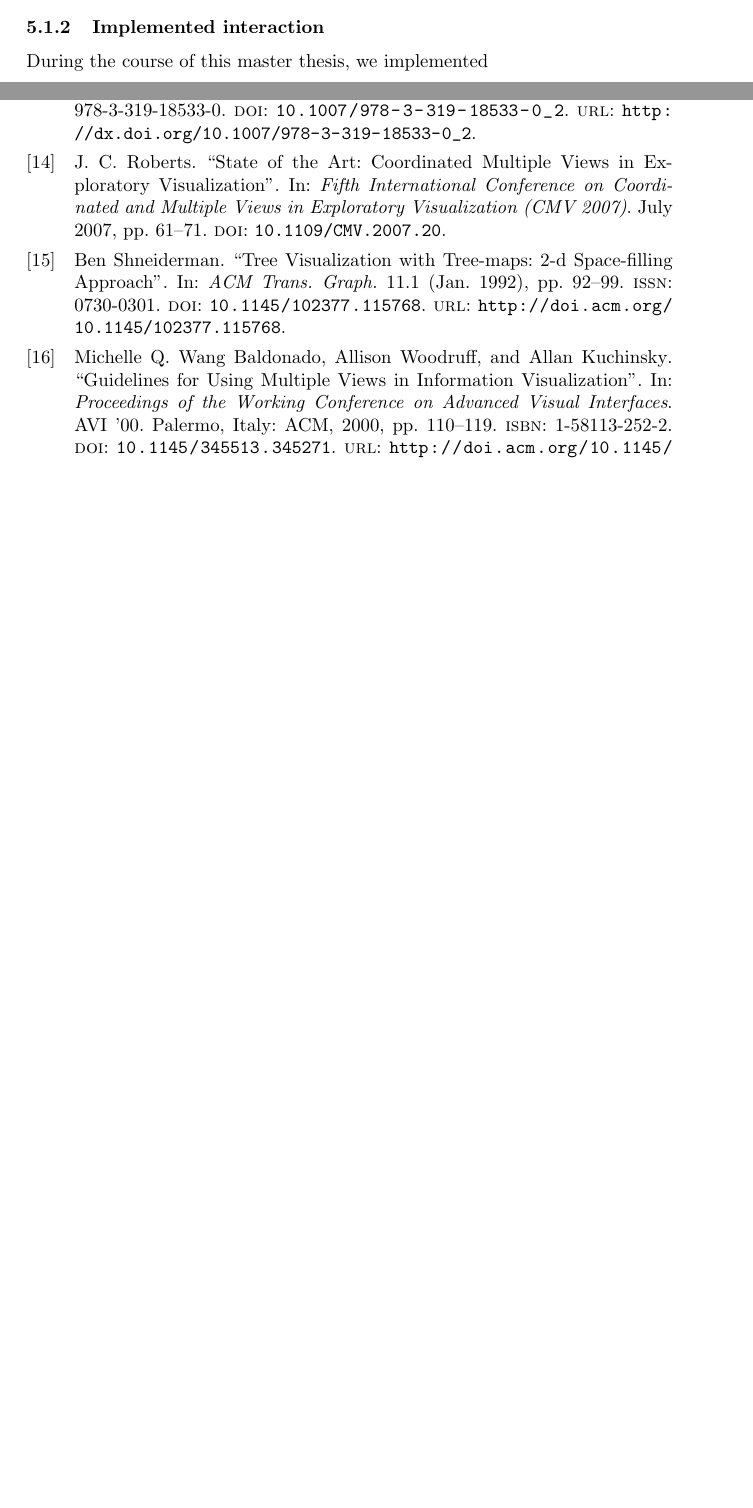
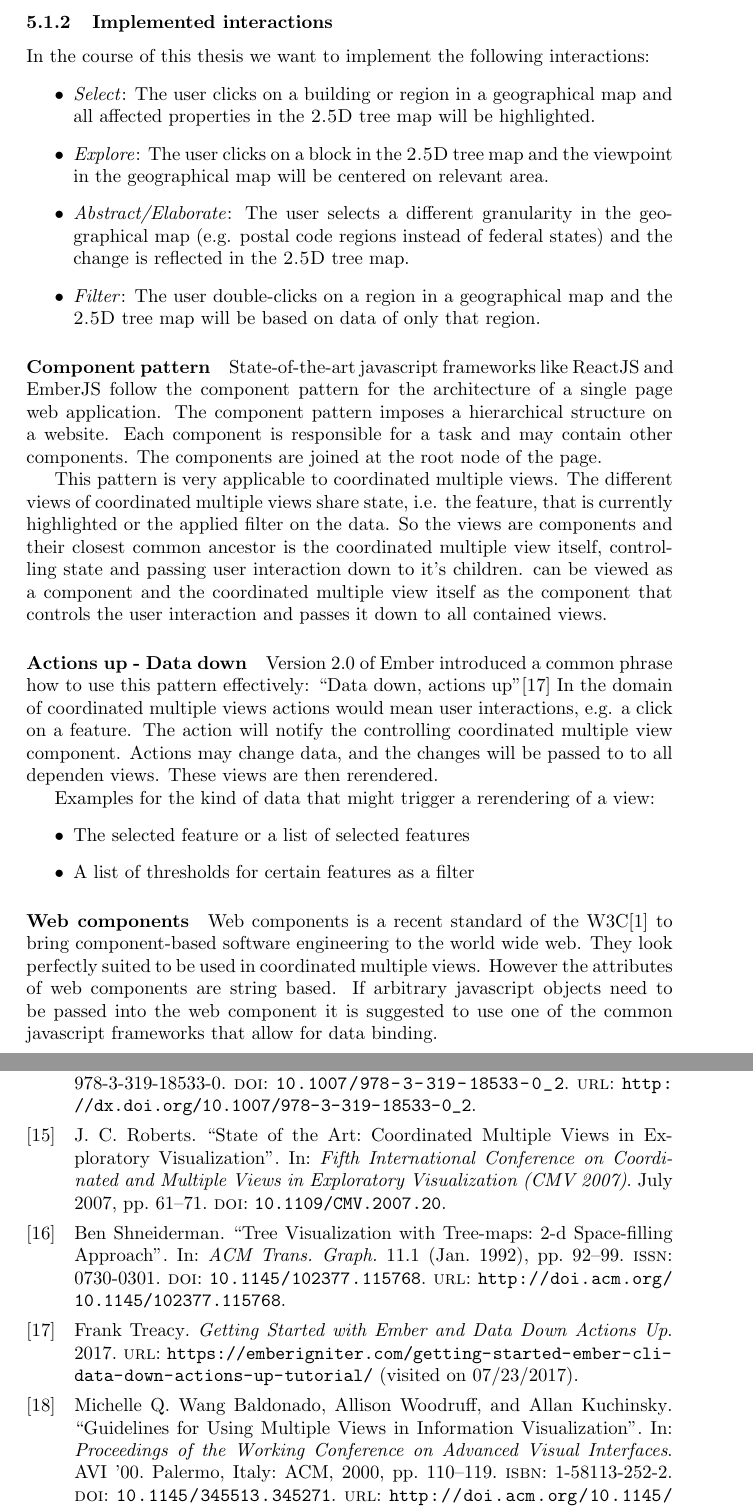
Before and after one commit to roschaefer/master-thesis, a LaTeX thesis (thesis.tex, which reads bibliography.bib): two parts of pages 14 and 18 of 18 before the commit and two parts of pages 15 and 19 of 19 after it, joined at a grey line, cut so that both start at the same text, the shorter picture padded with empty space. Compiled offline with pdfLaTeX.

Commit message:
list to be implemented features, add web components section

```diff
--- a/bibliography.bib
+++ b/bibliography.bib
@@ -0,0 +17,4 @@
+  title  = {Getting Started with Ember and Data Down Actions Up},
+  urldate   = {2017-07-23},
+  date   = {2017},
+  url = {https://emberigniter.com/getting-started-ember-cli-data-down-actions-up-tutorial/}
--- a/thesis.tex
+++ b/thesis.tex
@@ -497,9 +497,53 @@ When the user drags the slider, the items in the map on the right side are updat
   \label{fig:implementation:interaction:existing:filter}
 \end{figure}
 
-\subsubsection{Implemented interaction}
+\subsubsection{Implemented interactions}
 
-During the course of this master thesis, we implemented
+In the course of this thesis we want to implement the following interactions:
+\begin{itemize}
+  \item
+    \emph{Select}: The user clicks on a building or region in a geographical map and all affected properties in the \tmap{} will be highlighted.
+  \item
+    \emph{Explore}: The user clicks on a block in the \tmap{} and the viewpoint in the geographical map will be centered on relevant area.
+  \item
+    \emph{Abstract/Elaborate}: The user selects a different granularity in the geographical map (e.g. postal code regions instead of federal states) and the change is reflected in the \tmap{}.
+  \item
+    \emph{Filter}: The user double-clicks on a region in a geographical map and the \tmap{} will be based on data of only that region.
+\end{itemize}
+
+\paragraph{Component pattern}
+State-of-the-art javascript frameworks like ReactJS and EmberJS follow the component pattern for the architecture of a single page web application.
+The component pattern imposes a hierarchical structure on a website.
+Each component is responsible for a task and may contain other components.
+The components are joined at the root node of the page.
+
+This pattern is very applicable to \cmvs{}.
+The different views of \cmvs{} share state, i.e. the feature, that is currently highlighted or the applied filter on the data.
+So the views are components and their closest common ancestor is the \cmv{} itself, controlling state and passing user interaction down to it's children. can be viewed as a component and the \cmv{} itself as the component that controls the user interaction and passes it down to all contained views.
+
+\paragraph{Actions up - Data down}
+
+Version 2.0 of Ember introduced a common phrase how to use this pattern effectively: ``Data down, actions up''\cite{Emberigniter2017}
+In the domain of \cmvs{} actions would mean user interactions, e.g. a click on a feature.
+The action will notify the controlling \cmv{} component.
+Actions may change data, and the changes will be passed to to all dependen views.
+These views are then rerendered.
+
+Examples for the kind of data that might trigger a rerendering of a view:
+\begin{itemize}
+  \item
+    The selected feature or a list of selected features
+  \item
+    A list of thresholds for certain features as a filter
+\end{itemize}
+
+\paragraph{Web components}
+
+Web components is a recent standard of the W3C\cite{W3C2017} to bring component-based software engineering to the world wide web.
+They look perfectly suited to be used in \cmvs{}.
+However the attributes of web components are string based.
+If arbitrary javascript objects need to be passed into the web component it is suggested to use one of the common javascript frameworks that allow for data binding.
+
 
 
 \clearpage
```
Also changed, not shown: bibliography.bib (113 more changed lines), thesis.tex (2 more changed lines).
